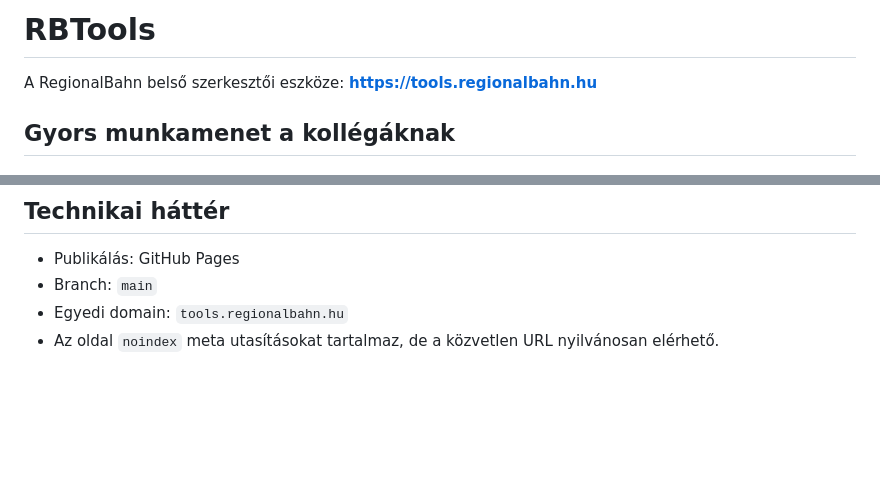
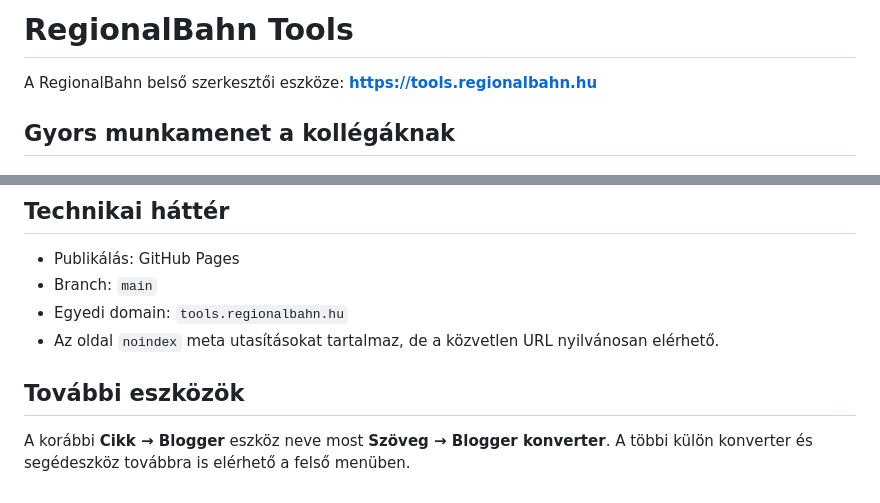
Before and after one commit to phalasz80/rbtools, a Markdown page: README.md, 2 parts joined by grey strips. Drawn GitHub-style; blank space fills up the shorter version.

Commit message:
Update README naming for RegionalBahn Tools

```diff
--- a/README.md
+++ b/README.md
@@ -1,4 +1,4 @@
-# RBTools
+# RegionalBahn Tools
 
 A RegionalBahn belső szerkesztői eszköze: **https://tools.regionalbahn.hu**
 
@@ -54,3 +54,8 @@ Később külön Google/Blogger OAuth-integrációval automatizálható lehet a
 - Branch: `main`
 - Egyedi domain: `tools.regionalbahn.hu`
 - Az oldal `noindex` meta utasításokat tartalmaz, de a közvetlen URL nyilvánosan elérhető.
+
+
+## További eszközök
+
+A korábbi **Cikk → Blogger** eszköz neve most **Szöveg → Blogger konverter**. A többi külön konverter és segédeszköz továbbra is elérhető a felső menüben.
```
Also changed, not shown: other parts of README.md (+1 -1 lines).
